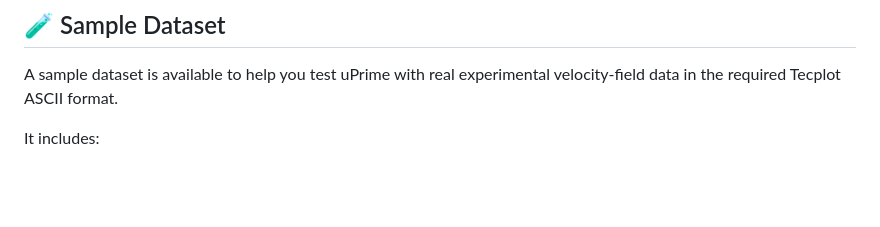
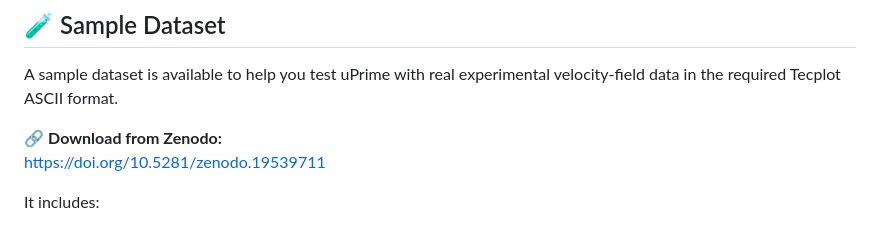
Before and after one commit to CmdrRyder/uPrime, a Markdown page: README.md, the part around the change. Rendered like a GitHub page; blank space fills up the shorter version.

```diff
--- a/README.md
+++ b/README.md
@@ -119,6 +119,9 @@ Compatible with **DaVis** and CFD exports.
 
 A sample dataset is available to help you test uPrime with real experimental velocity-field data in the required Tecplot ASCII format.
 
+🔗 **Download from Zenodo:**
+https://doi.org/10.5281/zenodo.19539711
+
 It includes:
 
 - **One non-time-resolved stereo PIV dataset (2D3C)** with **100 snapshots**
```
